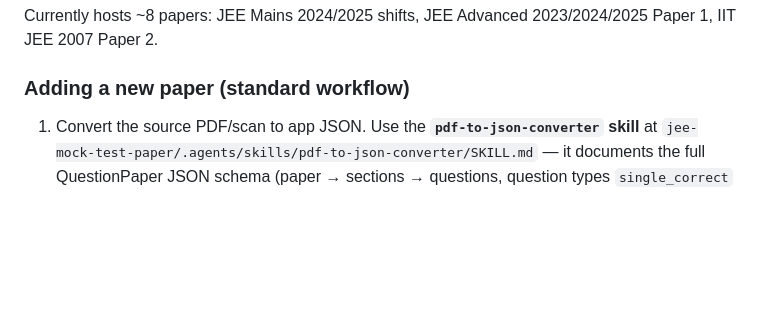
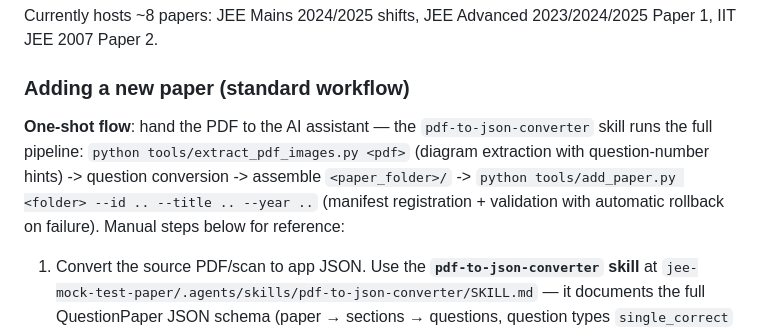
Before and after one commit to nitinkanade/backend-jee-mock-test, a Markdown page: AGENTS.md, the part around the change. Drawn GitHub-style; blank space fills up the shorter version.

Commit message:
docs: document one-shot paper ingestion flow in AGENTS.md
Co-Authored-By: Claude Fable 5 <noreply@anthropic.com>

```diff
--- a/AGENTS.md
+++ b/AGENTS.md
@@ -80,6 +80,8 @@ Currently hosts ~8 papers: JEE Mains 2024/2025 shifts, JEE Advanced 2023/2024/20
 
 ### Adding a new paper (standard workflow)
 
+**One-shot flow**: hand the PDF to the AI assistant — the `pdf-to-json-converter` skill runs the full pipeline: `python tools/extract_pdf_images.py <pdf>` (diagram extraction with question-number hints) -> question conversion -> assemble `<paper_folder>/` -> `python tools/add_paper.py <folder> --id .. --title .. --year ..` (manifest registration + validation with automatic rollback on failure). Manual steps below for reference:
+
 1. Convert the source PDF/scan to app JSON. Use the **`pdf-to-json-converter` skill** at `jee-mock-test-paper/.agents/skills/pdf-to-json-converter/SKILL.md` — it documents the full QuestionPaper JSON schema (paper → sections → questions, question types `single_correct` / `multi_correct` / `numerical` / `matching`, per-question marks/negativeMarks, LaTeX conventions).
 2. Create `backend-jee-mock-test/<paper_folder>/` with the JSON and an `img/` folder for any diagrams; set `hasImage`/`imageName` on questions that reference images.
 3. Append an entry to `manifest.json` with `"version": 1` (bump it on any later correction to invalidate device caches).
```
